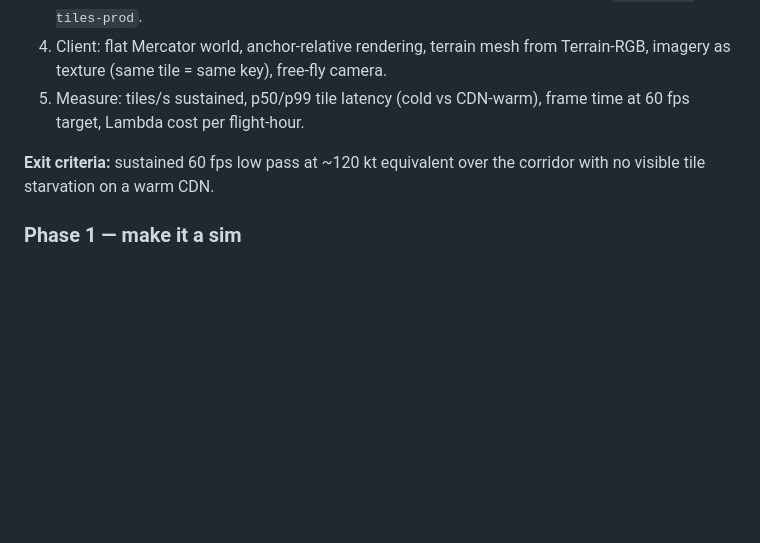
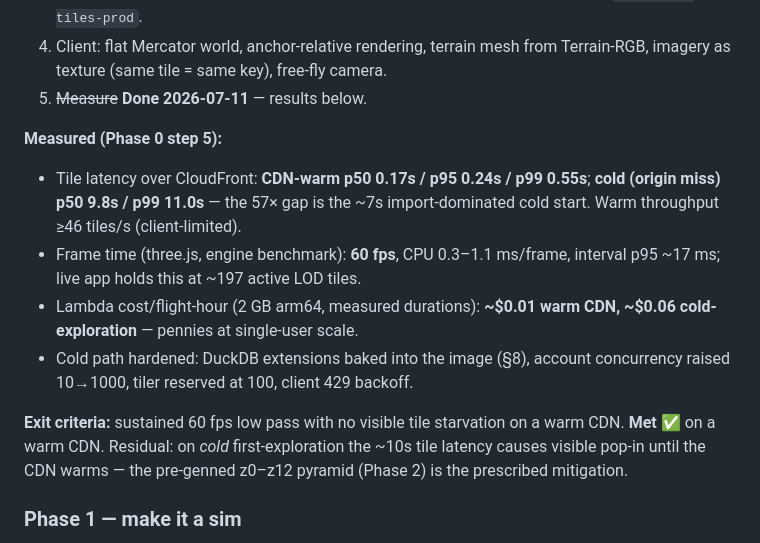
Before and after one commit to mwkorver/threejs-cf-zxy-s1m, a Markdown page: FLIGHT-SIM-PLAN.md, the part around the change. Drawn GitHub-style; blank space fills up the shorter version.

Commit message:
Plan: record Phase 0 step-5 metrics; exit criteria met on warm CDN
CDN-warm tile p50 0.17s vs cold 9.8s; three.js 60fps @ ~197 tiles;
~$0.01-0.06/flight-hour. Warm-CDN exit criteria met; cold-exploration pop-in
is the residual, mitigated by the Phase 2 pre-gen pyramid.

```diff
--- a/FLIGHT-SIM-PLAN.md
+++ b/FLIGHT-SIM-PLAN.md
@@ -254,11 +254,23 @@ with `nj-imagery` upgrade waiting in Phase 1 — with server tiles end-to-end.
    of `elevation-tiles-prod`.
 4. Client: flat Mercator world, anchor-relative rendering, terrain mesh from
    Terrain-RGB, imagery as texture (same tile = same key), free-fly camera.
-5. Measure: tiles/s sustained, p50/p99 tile latency (cold vs CDN-warm), frame
-   time at 60 fps target, Lambda cost per flight-hour.
+5. ~~Measure~~ **Done 2026-07-11** — results below.
 
-**Exit criteria:** sustained 60 fps low pass at ~120 kt equivalent over the
-corridor with no visible tile starvation on a warm CDN.
+**Measured (Phase 0 step 5):**
+- Tile latency over CloudFront: **CDN-warm p50 0.17s / p95 0.24s / p99 0.55s**;
+  **cold (origin miss) p50 9.8s / p99 11.0s** — the 57× gap is the ~7s
+  import-dominated cold start. Warm throughput ≥46 tiles/s (client-limited).
+- Frame time (three.js, engine benchmark): **60 fps**, CPU 0.3–1.1 ms/frame,
+  interval p95 ~17 ms; live app holds this at ~197 active LOD tiles.
+- Lambda cost/flight-hour (2 GB arm64, measured durations): **~$0.01 warm CDN,
+  ~$0.06 cold-exploration** — pennies at single-user scale.
+- Cold path hardened: DuckDB extensions baked into the image (§8), account
+  concurrency raised 10→1000, tiler reserved at 100, client 429 backoff.
+
+**Exit criteria:** sustained 60 fps low pass with no visible tile starvation on
+a warm CDN. **Met ✅** on a warm CDN. Residual: on *cold* first-exploration the
+~10s tile latency causes visible pop-in until the CDN warms — the pre-genned
+z0–z12 pyramid (Phase 2) is the prescribed mitigation.
 
 ### Phase 1 — make it a sim
 - Velocity-vector prefetch + byte-budgeted bundle cache.
```
